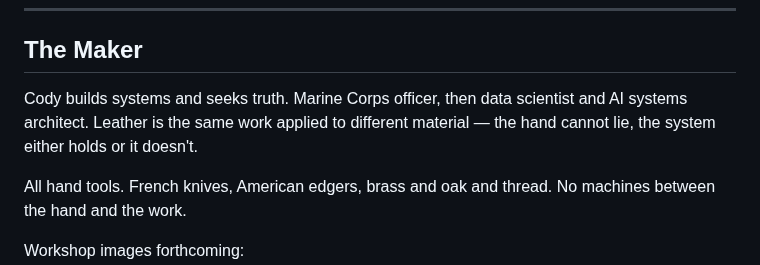
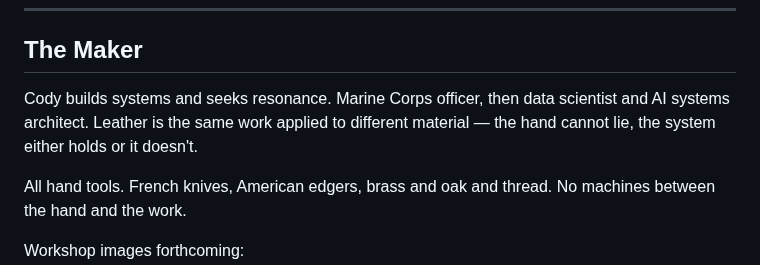
Before and after one commit to forkwright/ardent-site, a Markdown page: src/philosophy.md, the part around the change. Rendered like a GitHub page.

Commit message:
Maker bio: seeks truth → seeks resonance

```diff
--- a/src/philosophy.md
+++ b/src/philosophy.md
@@ -65,7 +65,7 @@ The words that appear here, in the navigation, in the dye names, in the motto be
 
 <h2 data-greek="Ὁ Δημιουργός"><span>The Maker</span></h2>
 
-Cody builds systems and seeks truth. Marine Corps officer, then data scientist and AI systems architect. Leather is the same work applied to different material — the hand cannot lie, the system either holds or it doesn't.
+Cody builds systems and seeks resonance. Marine Corps officer, then data scientist and AI systems architect. Leather is the same work applied to different material — the hand cannot lie, the system either holds or it doesn't.
 
 All hand tools. French knives, American edgers, brass and oak and thread. No machines between the hand and the work.
 
```
